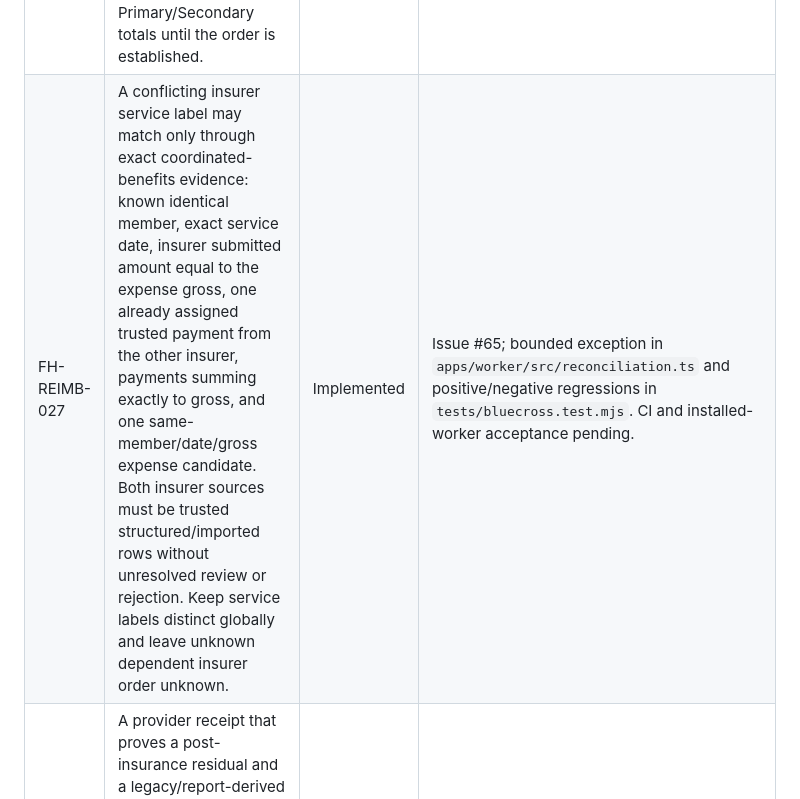
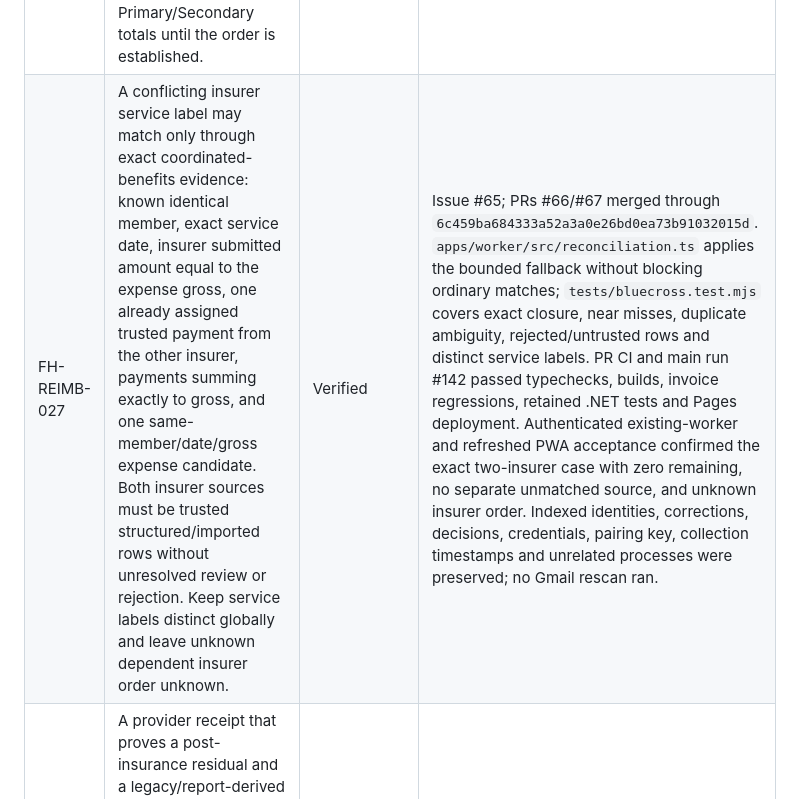
Before and after one commit to vdskevin009/familyhub, a Markdown page: REQUIREMENTS.md, the part around the change. Rendered like a GitHub page.

Commit message:
Record verified coordinated-benefits acceptance (#65)

```diff
--- a/REQUIREMENTS.md
+++ b/REQUIREMENTS.md
@@ -65,7 +65,7 @@ Rules:
 | FH-REIMB-024 | The reimbursement work queue must remain card-first on small screens: keep the sticky filter surface compact by default, expose the full Workflow / Reconciliation / reimbursement-detail controls in a temporary expandable overlay, and preserve direct per-card Open / Closed / Ignore editing plus visible match confidence. The compact presentation must not change reconciliation, workflow persistence, default Open queue semantics, newest-first ordering or source evidence. | Verified | PR #56 merged at `6b44e1df740552224b3a4672cf3bc5439f8a95e6`. PR CI and main run #120 passed React/worker typecheck, React PWA and worker builds, invoice/worker authorization regressions, retained .NET tests and GitHub Pages deployment. |
 | FH-REIMB-025 | Desjardins predetermination status notifications with no actual EOB, reimbursement amount, service/payment facts, or EOB attachment must be administrative. Existing indexed copies must leave reimbursement cases, Unmatched, money-to-recover totals and workflow queues without removing genuine insurer statements. | Verified | Issue #60; PR #61 merged at `180333f672c94e0e3cf2710a55bcb7f282bd734a`. Exact-subject intake and startup regressions preserve genuine amount-bearing EOBs. PR run #128 and main run #129 passed. Existing-worker acceptance changed only the July 4 indexed row from insurer-statement to administrative; paired UI Unmatched fell 28 → 27 with that row absent. All 1,302 indexed items, 113 amount-backed Desjardins statements, protected files, decisions, workflow records and collection timestamps remained intact; no historical Gmail rescan ran. |
 | FH-REIMB-026 | When a dependent's Primary/Secondary insurer order is unknown, FamilyHub must not invent the order or display known insurer payments as zero. Show the actual named insurer amounts (Desjardins and Blue Cross) on the reimbursement card and in the dependent-scoped summary, while keeping the case flagged for insurer-order confirmation. Named insurer totals remain separate from Primary/Secondary totals until the order is established. | Verified | PR #63 merged as `df8340bbd571ea2599b37a502fcc84a14b8a43e1`. Nathan regression locks the observed 2026-05-29 physiotherapy case at Expense 145.00 / Desjardins 35.36 / Blue Cross 100.80 / Remaining 8.84. The worker emits insurer-specific amounts with Primary/Secondary left unknown; the PWA can also derive named amounts from existing match assignments so the display fixes against an older paired worker snapshot. PR run #135 and main run #136 passed typecheck, web/worker builds, invoice/worker regressions, retained .NET tests and Pages deployment. |
-| FH-REIMB-027 | A conflicting insurer service label may match only through exact coordinated-benefits evidence: known identical member, exact service date, insurer submitted amount equal to the expense gross, one already assigned trusted payment from the other insurer, payments summing exactly to gross, and one same-member/date/gross expense candidate. Both insurer sources must be trusted structured/imported rows without unresolved review or rejection. Keep service labels distinct globally and leave unknown dependent insurer order unknown. | Implemented | Issue #65; bounded exception in `apps/worker/src/reconciliation.ts` and positive/negative regressions in `tests/bluecross.test.mjs`. CI and installed-worker acceptance pending. |
+| FH-REIMB-027 | A conflicting insurer service label may match only through exact coordinated-benefits evidence: known identical member, exact service date, insurer submitted amount equal to the expense gross, one already assigned trusted payment from the other insurer, payments summing exactly to gross, and one same-member/date/gross expense candidate. Both insurer sources must be trusted structured/imported rows without unresolved review or rejection. Keep service labels distinct globally and leave unknown dependent insurer order unknown. | Verified | Issue #65; PRs #66/#67 merged through `6c459ba684333a52a3a0e26bd0ea73b91032015d`. `apps/worker/src/reconciliation.ts` applies the bounded fallback without blocking ordinary matches; `tests/bluecross.test.mjs` covers exact closure, near misses, duplicate ambiguity, rejected/untrusted rows and distinct service labels. PR CI and main run #142 passed typechecks, builds, invoice regressions, retained .NET tests and Pages deployment. Authenticated existing-worker and refreshed PWA acceptance confirmed the exact two-insurer case with zero remaining, no separate unmatched source, and unknown insurer order. Indexed identities, corrections, decisions, credentials, pairing key, collection timestamps and unrelated processes were preserved; no Gmail rescan ran. |
 | FH-REIMB-023 | A provider receipt that proves a post-insurance residual and a legacy/report-derived expense for the same member, exact service date and compatible normalized service must resolve to one canonical reimbursement case when exactly one insurer statement proves `submitted - reimbursed = residual`. Preserve all source document IDs/evidence, prefer the real provider identity, and never use this rule to merge conflicting services or ambiguous candidates. | Implemented | Issue #54; worker canonicalization now requires exact Desjardins arithmetic plus member/date/service corroboration before merging this legacy/provider pair. Regression fixture locks the observed 2026-05-28 chiropractic shape to one case with Expense 80 / Desjardins 12 / Blue Cross 0 / Remaining 68 / Waiting for secondary, and verifies a conflicting service stays separate. |
 | FH-REIMB-016 | A previously detected/imported healthcare invoice must remain available in the underlying reimbursement history across newest-first sorting, temporary filters, reconciliation refreshes and partial worker snapshots. | Verified | Issue #35; the UI history now uses tested pure helpers backed by `mergeInvoiceItems`, `mergeReconciliationHistory` and `unreconciledInvoiceCases`. The regression test runs in the normal CI invoice suite. |
 
```
